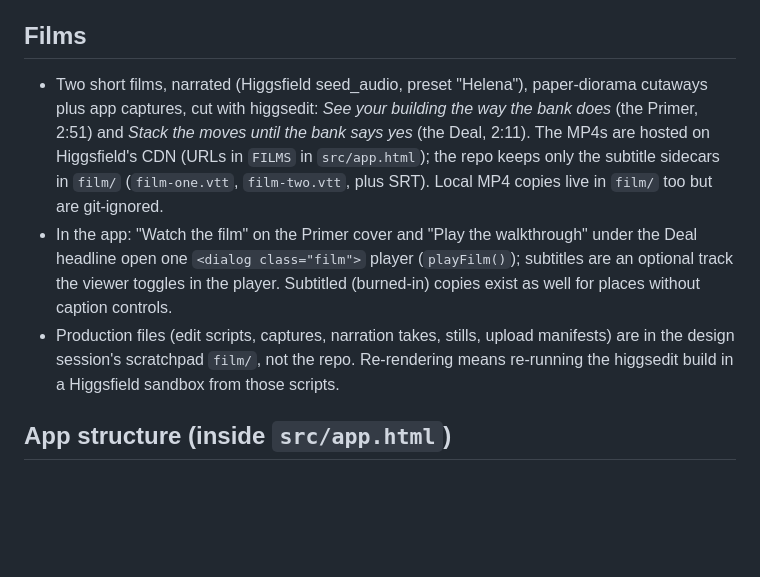
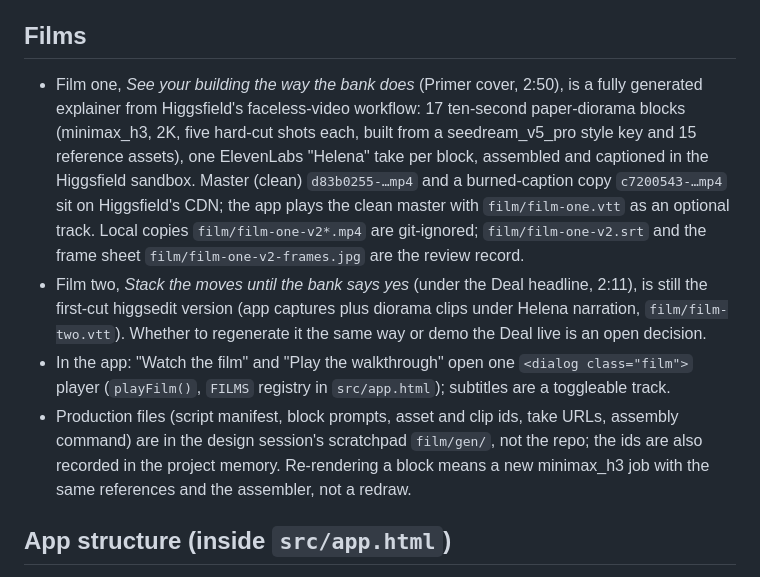
Before and after one commit to jarnold-coder/stacking-the-deal, a Markdown page: CLAUDE.md, the part around the change. Drawn GitHub-style; blank space fills up the shorter version.

Commit message:
CLAUDE.md: describe the generated film one
Co-Authored-By: Claude Fable 5.1 <noreply@anthropic.com>
Claude-Session: https://claude.ai/code/session_01JNKMuWVaBsD833X8fsw5qD

```diff
--- a/CLAUDE.md
+++ b/CLAUDE.md
@@ -33,9 +33,10 @@ Owner: Jonathan Arnold, Arnold Development Group. GitHub account for this repo:
 
 ## Films
 
-- Two short films, narrated (Higgsfield seed_audio, preset "Helena"), paper-diorama cutaways plus app captures, cut with higgsedit: *See your building the way the bank does* (the Primer, 2:51) and *Stack the moves until the bank says yes* (the Deal, 2:11). The MP4s are hosted on Higgsfield's CDN (URLs in `FILMS` in `src/app.html`); the repo keeps only the subtitle sidecars in `film/` (`film-one.vtt`, `film-two.vtt`, plus SRT). Local MP4 copies live in `film/` too but are git-ignored.
-- In the app: "Watch the film" on the Primer cover and "Play the walkthrough" under the Deal headline open one `<dialog class="film">` player (`playFilm()`); subtitles are an optional track the viewer toggles in the player. Subtitled (burned-in) copies exist as well for places without caption controls.
-- Production files (edit scripts, captures, narration takes, stills, upload manifests) are in the design session's scratchpad `film/`, not the repo. Re-rendering means re-running the higgsedit build in a Higgsfield sandbox from those scripts.
+- Film one, *See your building the way the bank does* (Primer cover, 2:50), is a fully generated explainer from Higgsfield's faceless-video workflow: 17 ten-second paper-diorama blocks (minimax_h3, 2K, five hard-cut shots each, built from a seedream_v5_pro style key and 15 reference assets), one ElevenLabs "Helena" take per block, assembled and captioned in the Higgsfield sandbox. Master (clean) `d83b0255-…mp4` and a burned-caption copy `c7200543-…mp4` sit on Higgsfield's CDN; the app plays the clean master with `film/film-one.vtt` as an optional track. Local copies `film/film-one-v2*.mp4` are git-ignored; `film/film-one-v2.srt` and the frame sheet `film/film-one-v2-frames.jpg` are the review record.
+- Film two, *Stack the moves until the bank says yes* (under the Deal headline, 2:11), is still the first-cut higgsedit version (app captures plus diorama clips under Helena narration, `film/film-two.vtt`). Whether to regenerate it the same way or demo the Deal live is an open decision.
+- In the app: "Watch the film" and "Play the walkthrough" open one `<dialog class="film">` player (`playFilm()`, `FILMS` registry in `src/app.html`); subtitles are a toggleable track.
+- Production files (script manifest, block prompts, asset and clip ids, take URLs, assembly command) are in the design session's scratchpad `film/gen/`, not the repo; the ids are also recorded in the project memory. Re-rendering a block means a new minimax_h3 job with the same references and the assembler, not a redraw.
 
 ## App structure (inside `src/app.html`)
 
```
